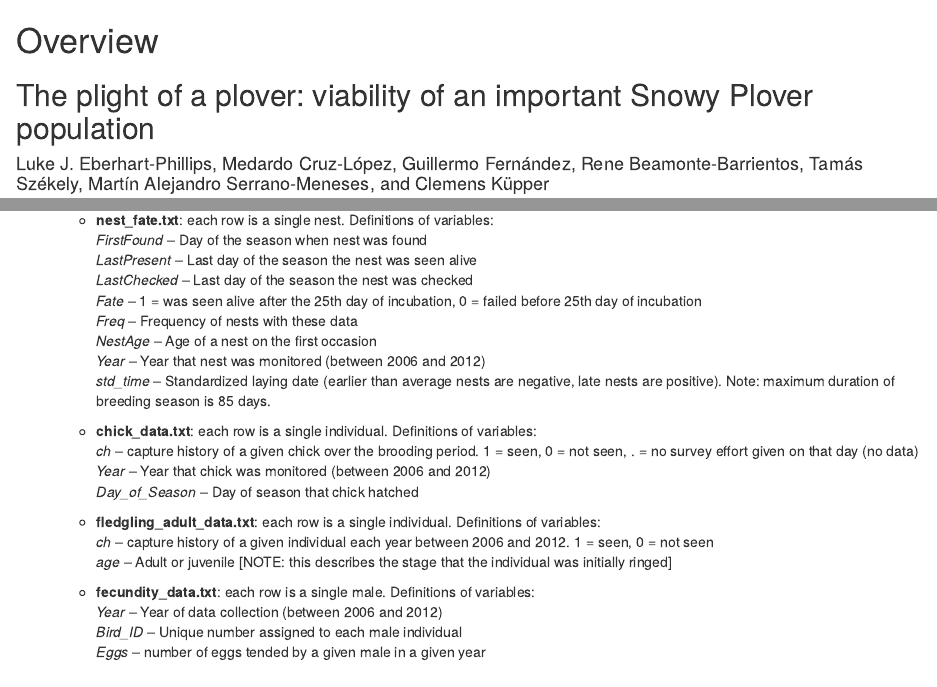
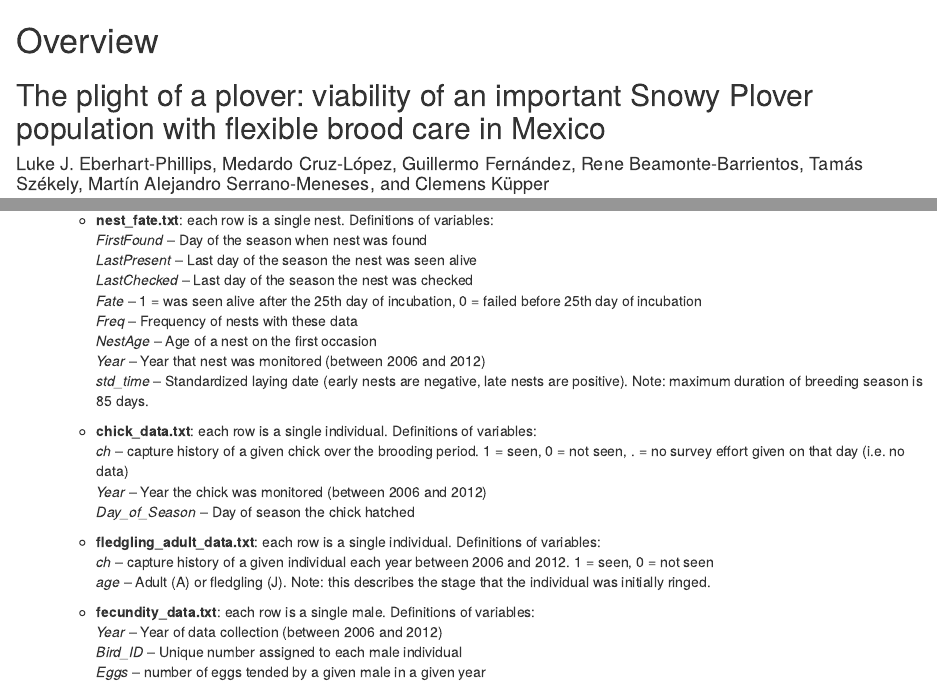
Before and after one commit to leberhartphillips/Ceuta_snowy_plover_PVA, an R Markdown document (README.Rmd): the page in a window 1100 px wide, from its top, and a second part further down, joined at a grey line. Rendered offline with R 4.5, knitr and Pandoc, with nearby package versions.

Commit message:
edited README

```diff
--- a/README.Rmd
+++ b/README.Rmd
@@ -1,5 +1,5 @@
 # Overview
-## The plight of a plover: viability of an important Snowy Plover population
+## The plight of a plover: viability of an important Snowy Plover population with flexible brood care in Mexico
 #### Luke J. Eberhart-Phillips, Medardo Cruz-López, Guillermo Fernández, Rene Beamonte-Barrientos, Tamás Székely, Martín Alejandro Serrano-Meneses, and Clemens Küpper
 
 In this repository you can find all the necessary files needed to reproduce the analyses presented in our paper.
@@ -16,23 +16,23 @@ before 25th day of incubation
 *Freq* -- Frequency of nests with these data
 *NestAge* -- Age of a nest on the first occasion
 *Year* -- Year that nest was monitored (between 2006 and 2012)
-*std_time* -- Standardized laying date (earlier than average nests are
+*std_time* -- Standardized laying date (early nests are
 negative, late nests are positive). Note: maximum duration of
 breeding season is 85 days.
 
     + **chick_data.txt**: each row is a single individual. Definitions of
 variables:
 *ch* -- capture history of a given chick over the brooding period. 1 = seen,
-0 = not seen, . = no survey effort given on that day (no data)
-*Year* -- Year that chick was monitored (between 2006 and 2012)
-*Day_of_Season* -- Day of season that chick hatched
+0 = not seen, . = no survey effort given on that day (i.e. no data)
+*Year* -- Year the chick was monitored (between 2006 and 2012)
+*Day_of_Season* -- Day of season the chick hatched
 
     + **fledgling_adult_data.txt**: each row is a single individual. Definitions of
 variables:
 *ch* -- capture history of a given individual each year between 2006 and 2012.
 1 = seen, 0 = not seen
-*age* -- Adult or juvenile [NOTE: this describes the stage that the individual
-was initially ringed]
+*age* -- Adult (A) or fledgling (J). Note: this describes the stage that the individual
+was initially ringed.
 
     + **fecundity_data.txt**: each row is a single male. Definitions of variables:
 *Year* -- Year of data collection (between 2006 and 2012)
```
